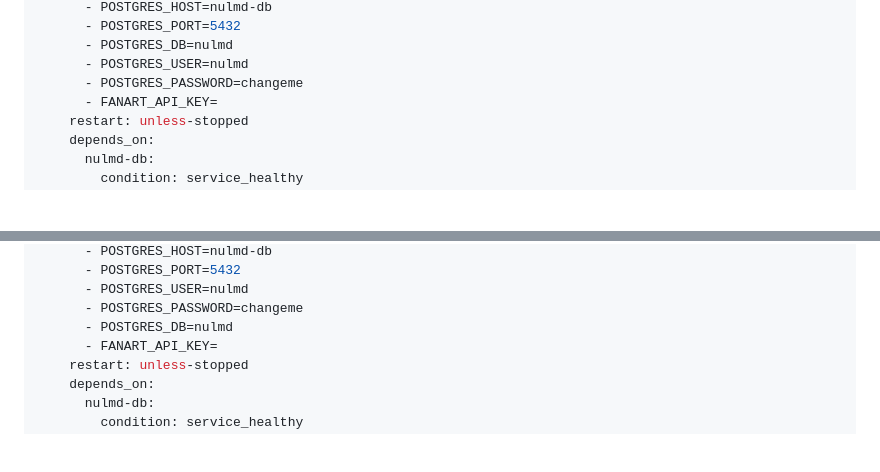
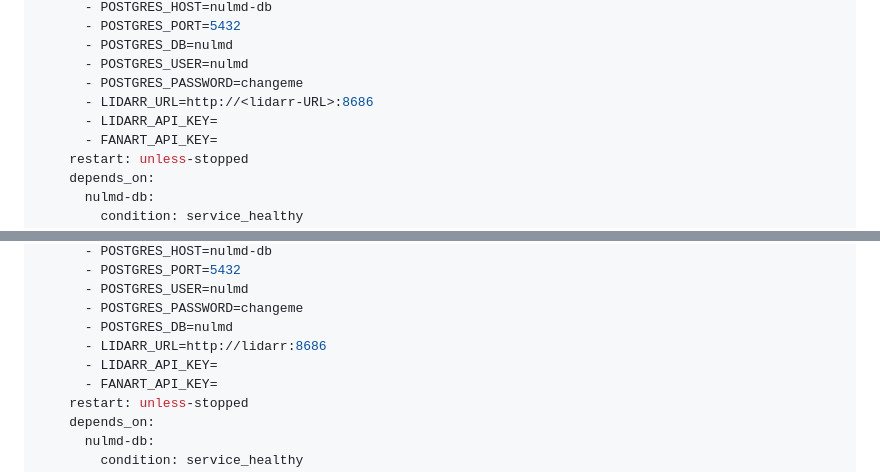
Before and after one commit to ofernander/nuLMD, a Markdown page: README.md, 2 parts joined by grey strips. Drawn GitHub-style; blank space fills up the shorter version.

Commit message:
update: readme

```diff
--- a/README.md
+++ b/README.md
@@ -57,6 +57,8 @@ services:
       - POSTGRES_DB=nulmd
       - POSTGRES_USER=nulmd
       - POSTGRES_PASSWORD=changeme
+      - LIDARR_URL=http://<lidarr-URL>:8686
+      - LIDARR_API_KEY=
       - FANART_API_KEY=
     restart: unless-stopped
     depends_on:
@@ -154,6 +156,8 @@ services:
       - POSTGRES_USER=nulmd
       - POSTGRES_PASSWORD=changeme
       - POSTGRES_DB=nulmd
+      - LIDARR_URL=http://lidarr:8686
+      - LIDARR_API_KEY=
       - FANART_API_KEY=
     restart: unless-stopped
     depends_on:
```
